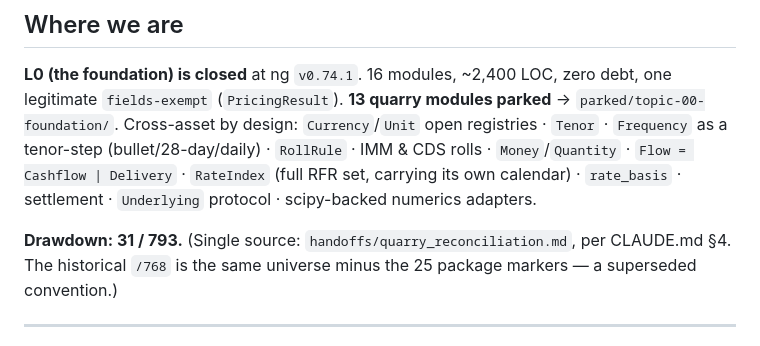
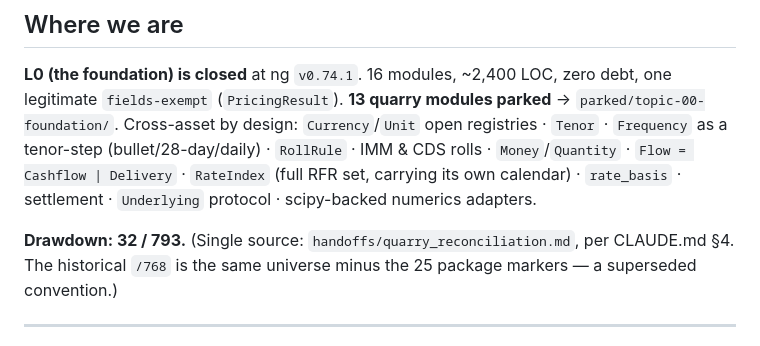
Before and after one commit to bdcbqa314159/pricebook-migration, a Markdown page: docs/README.md, the part around the change. GitHub-like rendering.

Commit message:
docs: mc_exposure.py ticks — drawdown 31 to 32/793, all ten to_dict names superseded

```diff
--- a/docs/README.md
+++ b/docs/README.md
@@ -11,7 +11,7 @@ Cross-asset by design: `Currency`/`Unit` open registries · `Tenor` · `Frequenc
 Delivery` · `RateIndex` (full RFR set, carrying its own calendar) · `rate_basis` · settlement ·
 `Underlying` protocol · scipy-backed numerics adapters.
 
-**Drawdown: 31 / 793.** (Single source: `handoffs/quarry_reconciliation.md`, per CLAUDE.md §4.
+**Drawdown: 32 / 793.** (Single source: `handoffs/quarry_reconciliation.md`, per CLAUDE.md §4.
 The historical `/768` is the same universe minus the 25 package markers — a superseded convention.)
 
 ---
```
Also changed, not shown: docs/handoffs/quarry_reconciliation.md (+32 -9 lines), docs/handoffs/rulings_CP_equity_process.md (added, +78 -0 lines).
